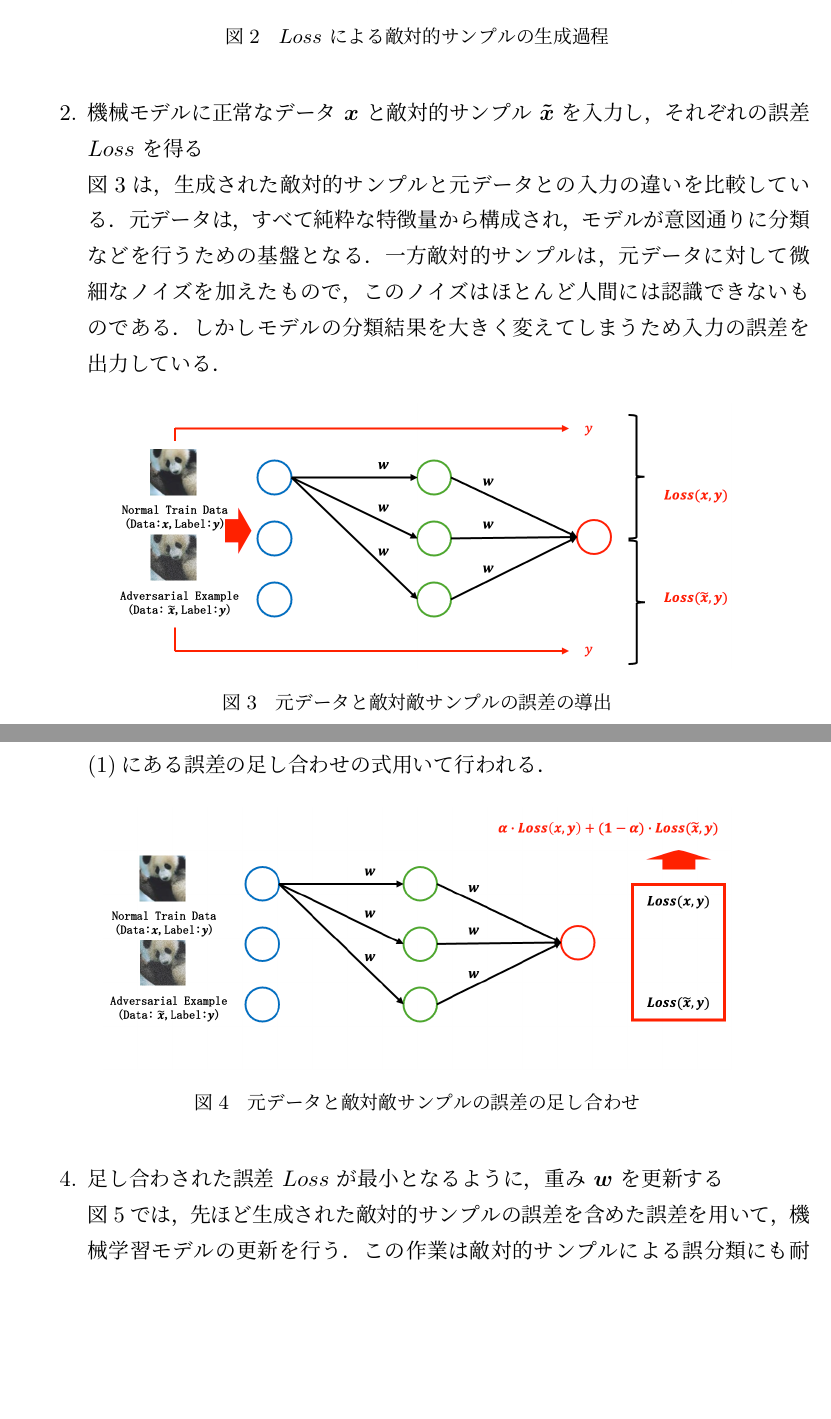
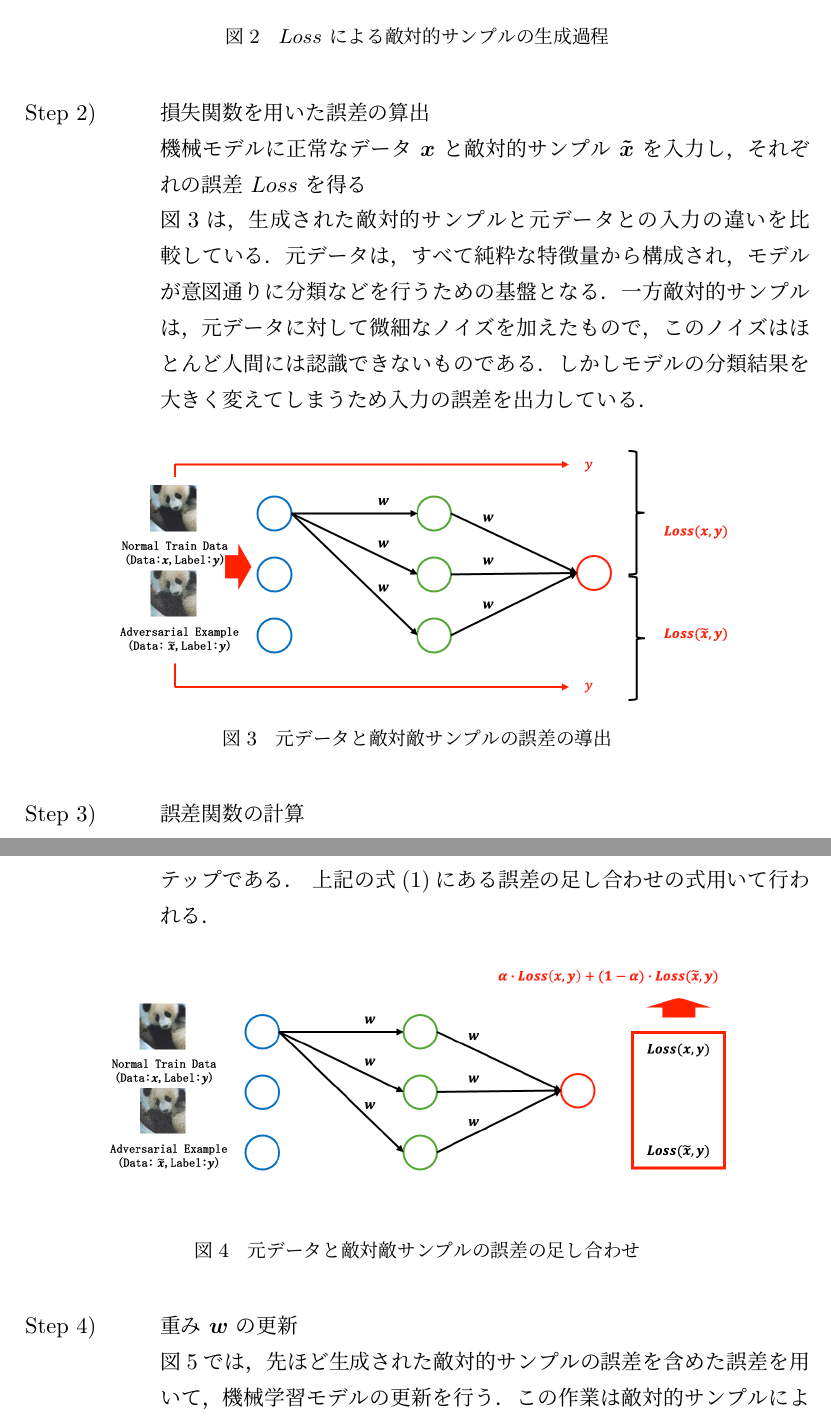
Before and after one commit to ShotaArima/Gradient-TeX-projects, a LaTeX thesis (thesis.tex, which reads contents/02_preparation.tex): two parts of pages 9 and 10 of 43, joined at a grey line, cut so that both start at the same text, the shorter picture padded with empty space. Compiled offline with upLaTeX and dvipdfmx.

Commit message:
ステップの書き換え以外は完了 chap.2

```diff
--- a/contents/02_preparation.tex
+++ b/contents/02_preparation.tex
@@ -58,7 +58,9 @@
         \label{fig:adversarial_learning1}
     \end{figure}
 
-    \item 機械モデルに正常なデータ $\bm{x}$ と敵対的サンプル $\bm{\tilde{x}}$ を入力し，それぞれの誤差 $Loss$ を得る
+    \item[Step 2)] 損失関数を用いた誤差の算出
+
+    機械モデルに正常なデータ $\bm{x}$ と敵対的サンプル $\bm{\tilde{x}}$ を入力し，それぞれの誤差 $Loss$ を得る
 
     図3は，生成された敵対的サンプルと元データとの入力の違いを比較している．元データは，すべて純粋な特徴量から構成され，モデルが意図通りに分類などを行うための基盤となる．一方敵対的サンプルは，元データに対して微細なノイズを加えたもので，このノイズはほとんど人間には認識できないものである．しかしモデルの分類結果を大きく変えてしまうため入力の誤差を出力している．
 
@@ -69,7 +71,9 @@
         \label{fig:adversarial_learning2}
     \end{figure}
 
-    \item それぞれ得た誤差 $Loss(x, y), Loss(x', y)$ に重み係数 $\alpha$ をつけて足し合わせる
+    \item[Step 3)] 誤差関数の計算
+
+    それぞれ得た誤差 $Loss(x, y), Loss(x', y)$ に重み係数 $\alpha$ をつけて足し合わせる
 
     図4では，元データによって生成された誤差と敵対的サンプルによって生成された誤差を取得し，足し合わせている．この誤差をどのようなバランスで機械学習モデルに組み込んでいくかという重要なステップである． 上記の式(1)にある誤差の足し合わせの式用いて行われる．
 
@@ -80,7 +84,7 @@
         \label{fig:adversarial_learning3}
     \end{figure}
 
-    \item 足し合わされた誤差 $Loss$ が最小となるように，重み $\bm{w}$ を更新する
+    \item[Step 4)] 重み $\bm{w}$ の更新
 
     図5では，先ほど生成された敵対的サンプルの誤差を含めた誤差を用いて，機械学習モデルの更新を行う．この作業は敵対的サンプルによる誤分類にも耐えられるような分類を行うために図1で学習された機械学習モデルの重み $\bm{w}$ を敵対的サンプルに対応させるため更新する．
     先ほどの式(1)を最小化することで，重み $\bm{w}$ を $\bm{w}_{\_new}$ に更新する．これにより，敵対的サンプルの挙動を抑えることができた機械学習モデルを作成することができる．
```
Also changed, not shown: contents/02_preparation.tex (8 more changed lines).
